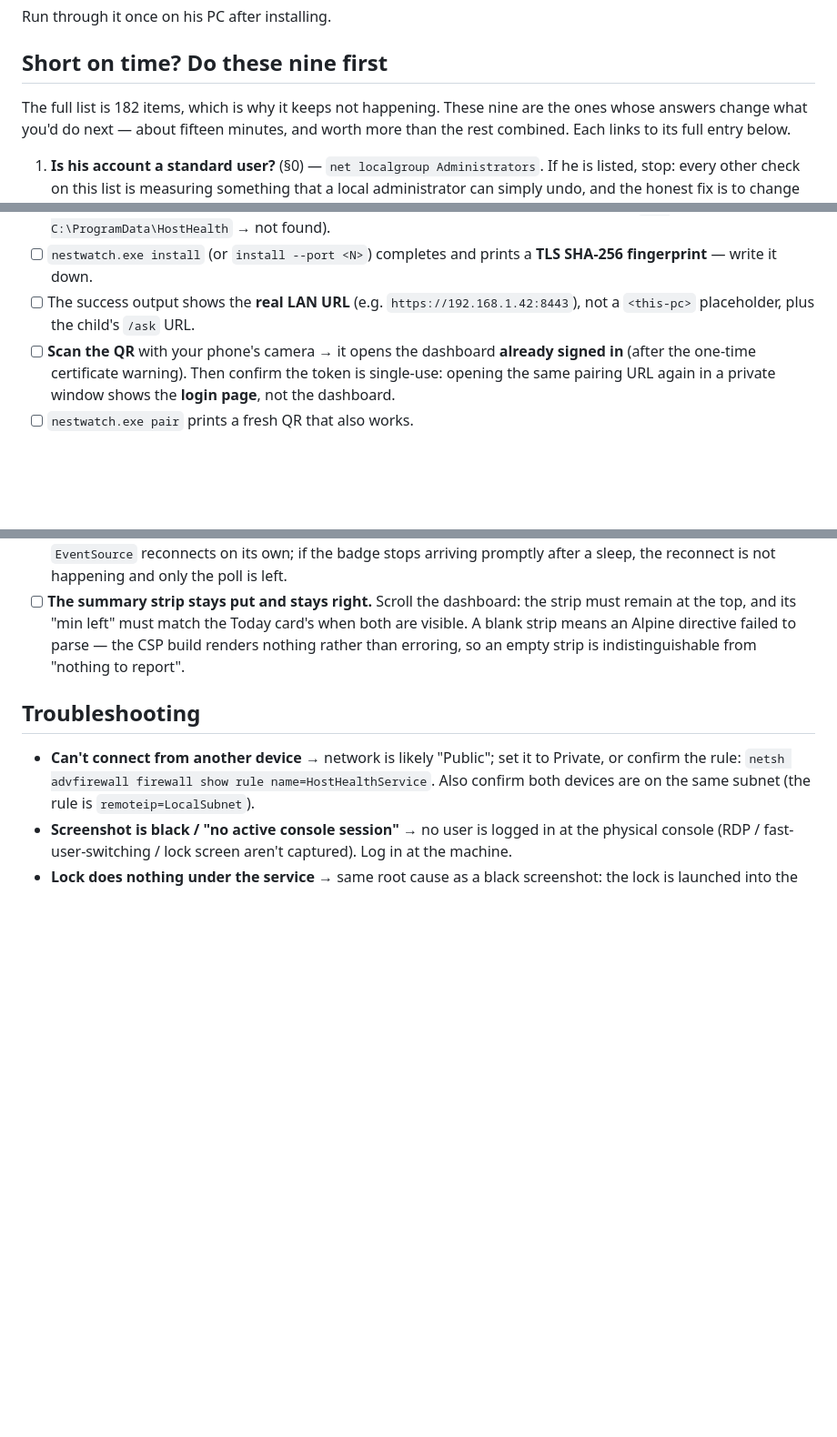
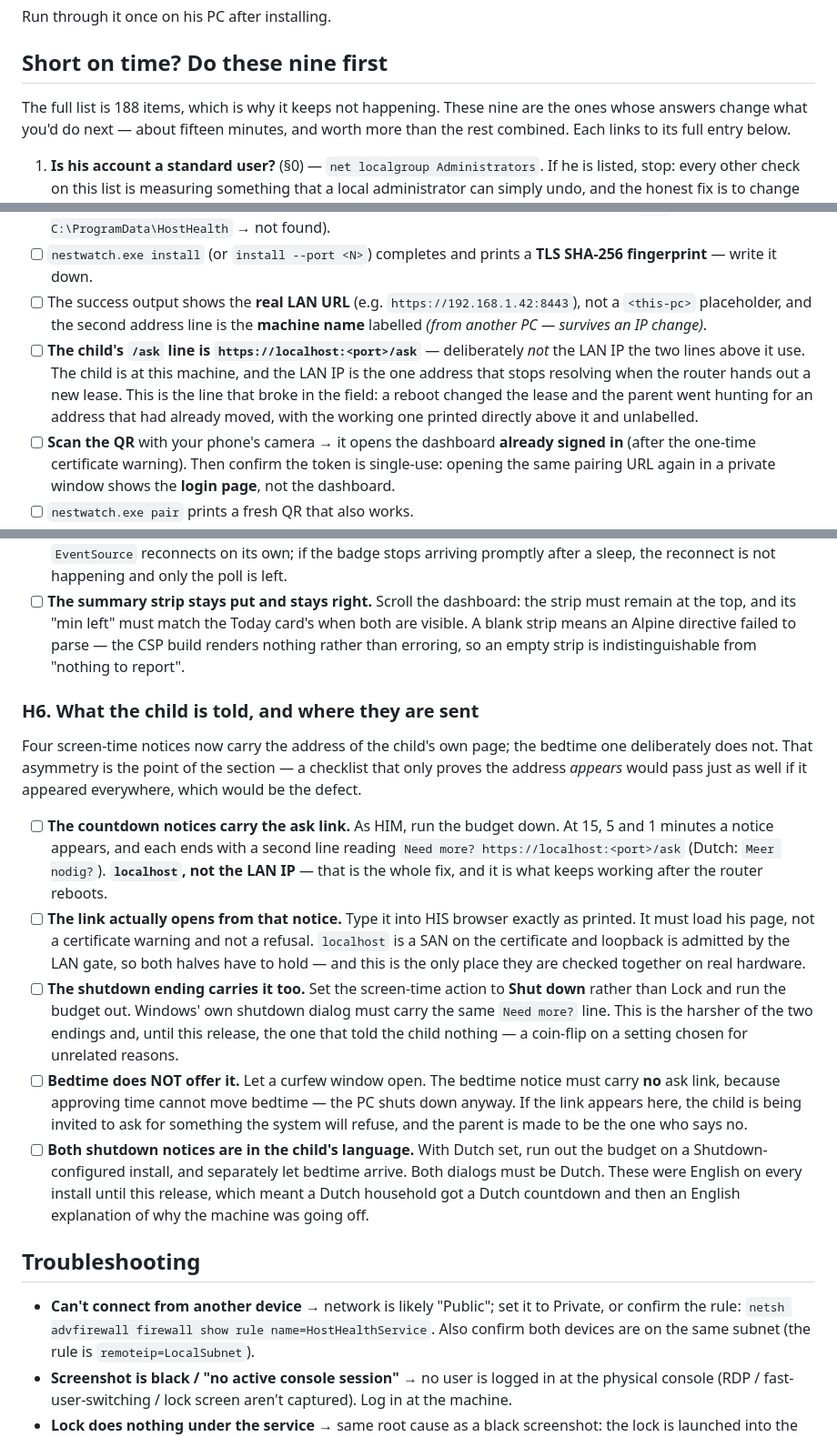
Before and after one commit to emrecdr/nestwatch, a Markdown page: docs/WINDOWS-TESTING.md, 3 parts joined by grey strips. Shown at 91% size. GitHub-like rendering; blank space fills up the shorter version.

Commit message:
Bring the docs up to what the child is now told
Three claims had gone stale against code that landed this week.

README said the child's Dutch surfaces were "their /ask page and the
countdown warnings". There are now eight translated child-facing strings,
including both notices Windows shows as it powers the machine off — the
ones that were English on every install until this release. The row
undersold what shipped.

WINDOWS-TESTING's install-output item asked for "the real LAN URL, plus
the child's /ask URL", which is now precisely wrong: the child's line is
deliberately not the LAN IP. It is split into two items, one for each
audience, and the child's names the failure it prevents — the line that
actually broke in the field.

Section H exists for work that has never executed on Windows, and the
new notice behaviour was missing from it. H6 covers it, built around the
asymmetry rather than around the feature: four screen-time notices carry
the ask link and bedtime deliberately does not, because approving time
cannot move bedtime. A checklist that only proved the link appears would
pass equally if it appeared everywhere, which is the defect. It also
pins the one thing only real hardware can answer — that the printed
localhost URL opens from the child's browser without a certificate
warning or a refusal, which needs the SAN and the LAN gate to hold at
once.

The stated total moves 182 -> 188 to match the boxes actually in the
file.

Claude-Session: https://claude.ai/code/session_01GFNgKTsgXZKN5c9STT1av7

```diff
--- a/docs/WINDOWS-TESTING.md
+++ b/docs/WINDOWS-TESTING.md
@@ -12,7 +12,7 @@ Run through it once on his PC after installing.
 
 ## Short on time? Do these nine first
 
-The full list is 182 items, which is why it keeps not happening. These nine are the ones whose
+The full list is 188 items, which is why it keeps not happening. These nine are the ones whose
 answers change what you'd do next — about fifteen minutes, and worth more than the rest combined.
 Each links to its full entry below.
 
@@ -108,7 +108,13 @@ failures rather than being surprised by them.
 - [ ] `nestwatch.exe install` (or `install --port <N>`) completes and prints a **TLS SHA-256
       fingerprint** — write it down.
 - [ ] The success output shows the **real LAN URL** (e.g. `https://192.168.1.42:8443`), not a
-      `<this-pc>` placeholder, plus the child's `/ask` URL.
+      `<this-pc>` placeholder, and the second address line is the **machine name** labelled
+      *(from another PC — survives an IP change)*.
+- [ ] **The child's `/ask` line is `https://localhost:<port>/ask`** — deliberately *not* the LAN IP
+      the two lines above it use. The child is at this machine, and the LAN IP is the one address
+      that stops resolving when the router hands out a new lease. This is the line that broke in
+      the field: a reboot changed the lease and the parent went hunting for an address that had
+      already moved, with the working one printed directly above it and unlabelled.
 - [ ] **Scan the QR** with your phone's camera → it opens the dashboard **already signed in**
       (after the one-time certificate warning). Then confirm the token is single-use: opening the
       same pairing URL again in a private window shows the **login page**, not the dashboard.
@@ -812,6 +818,33 @@ a check that cannot fail is worse than no check.
       strip means an Alpine directive failed to parse — the CSP build renders nothing rather than
       erroring, so an empty strip is indistinguishable from "nothing to report".
 
+### H6. What the child is told, and where they are sent
+
+Four screen-time notices now carry the address of the child's own page; the bedtime one deliberately
+does not. That asymmetry is the point of the section — a checklist that only proves the address
+*appears* would pass just as well if it appeared everywhere, which would be the defect.
+
+- [ ] **The countdown notices carry the ask link.** As HIM, run the budget down. At 15, 5 and 1
+      minutes a notice appears, and each ends with a second line reading
+      `Need more? https://localhost:<port>/ask` (Dutch: `Meer nodig?`). **`localhost`, not the LAN
+      IP** — that is the whole fix, and it is what keeps working after the router reboots.
+- [ ] **The link actually opens from that notice.** Type it into HIS browser exactly as printed. It
+      must load his page, not a certificate warning and not a refusal. `localhost` is a SAN on the
+      certificate and loopback is admitted by the LAN gate, so both halves have to hold — and this
+      is the only place they are checked together on real hardware.
+- [ ] **The shutdown ending carries it too.** Set the screen-time action to **Shut down** rather than
+      Lock and run the budget out. Windows' own shutdown dialog must carry the same `Need more?`
+      line. This is the harsher of the two endings and, until this release, the one that told the
+      child nothing — a coin-flip on a setting chosen for unrelated reasons.
+- [ ] **Bedtime does NOT offer it.** Let a curfew window open. The bedtime notice must carry **no**
+      ask link, because approving time cannot move bedtime — the PC shuts down anyway. If the link
+      appears here, the child is being invited to ask for something the system will refuse, and the
+      parent is made to be the one who says no.
+- [ ] **Both shutdown notices are in the child's language.** With Dutch set, run out the budget on a
+      Shutdown-configured install, and separately let bedtime arrive. Both dialogs must be Dutch.
+      These were English on every install until this release, which meant a Dutch household got a
+      Dutch countdown and then an English explanation of why the machine was going off.
+
 ## Troubleshooting
 
 - **Can't connect from another device** → network is likely "Public"; set it to Private, or
```
Also changed, not shown: README.md (+1 -1 lines).
